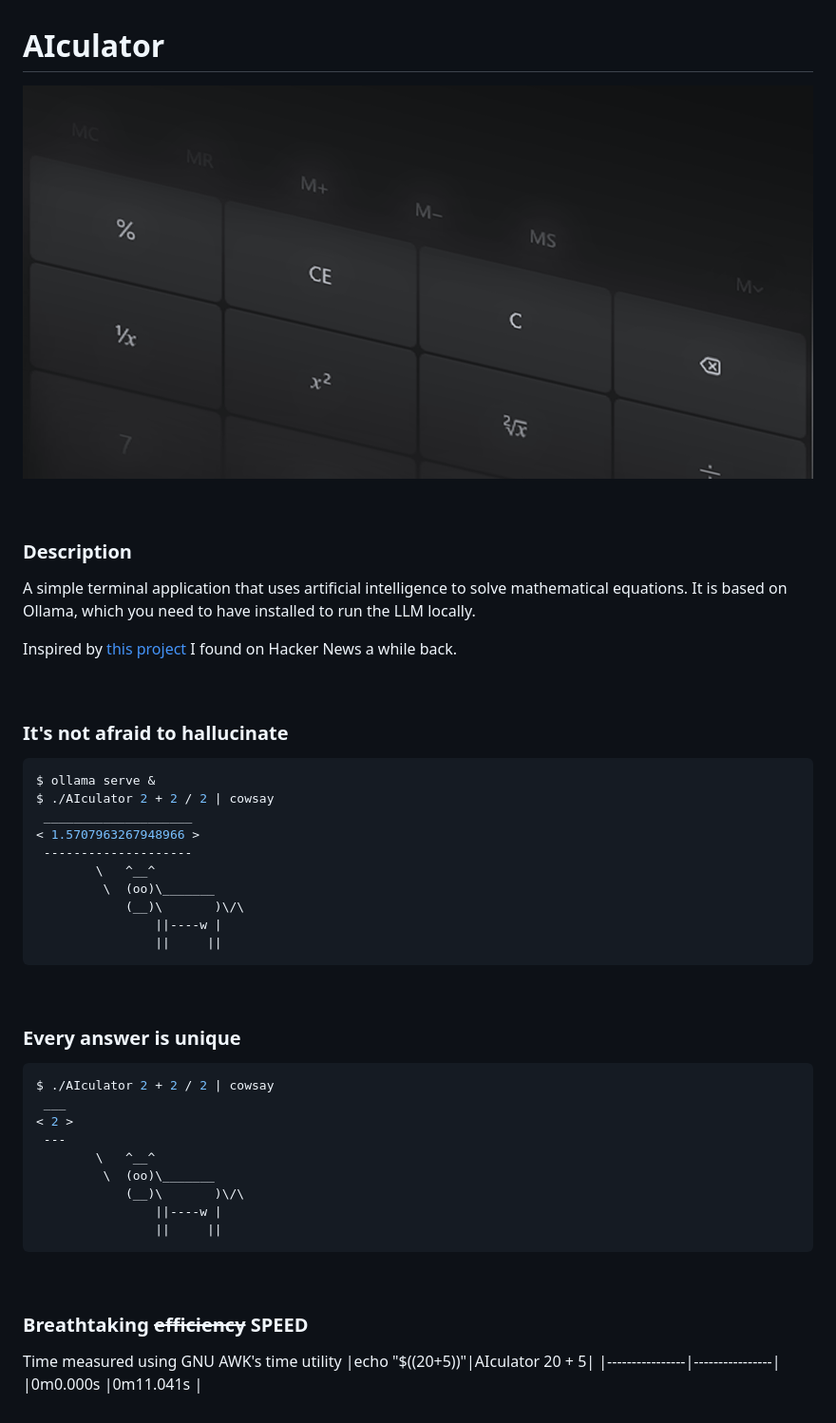
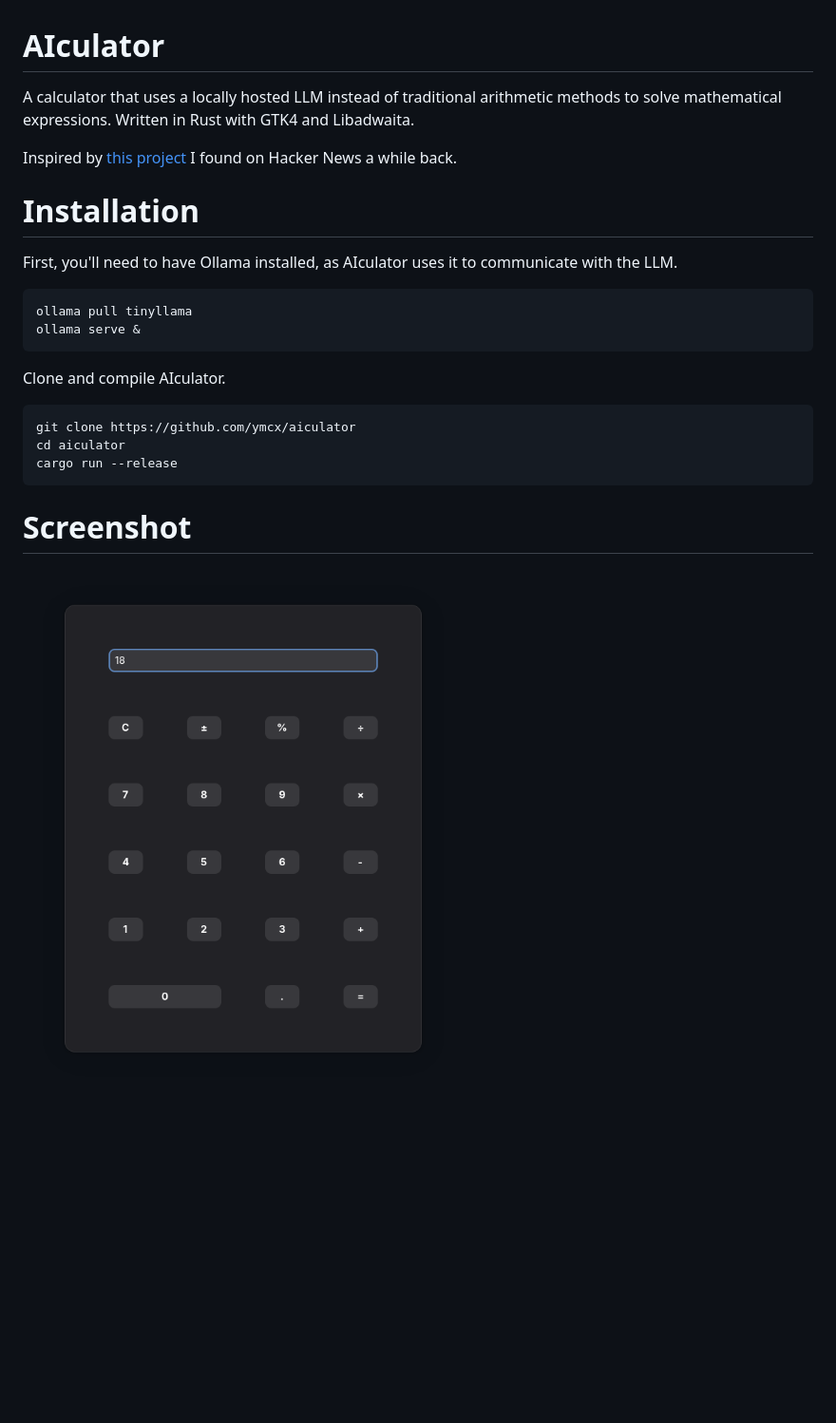
Before and after one commit to ymcx/misc, a Markdown page: aiculator/README.md, the part around the change. Shown: that part at 95% size. GitHub-like rendering; pictures changed too: aiculator/assets/banner.png (deleted), aiculator/assets/screenshot.png (added); blank space fills up the shorter version.

Commit message:
update README.md so that it reflects the change from CLI to GTK app

````diff
--- a/aiculator/README.md
+++ b/aiculator/README.md
@@ -1,53 +1,26 @@
 # AIculator
 
-![Banner](./assets/banner.png)
-
-<br>
-
-### Description
-
-A simple terminal application that uses artificial intelligence to solve mathematical equations. It is based on Ollama, which you need to have installed to run the LLM locally.
+A calculator that uses a locally hosted LLM instead of traditional arithmetic methods to solve mathematical expressions. Written in Rust with GTK4 and Libadwaita.
 
 Inspired by [this project](https://github.com/Calvin-LL/CalcGPT.io) I found on Hacker News a while back.
 
-<br>
+# Installation
 
-### It's not afraid to hallucinate
+First, you'll need to have Ollama installed, as AIculator uses it to communicate with the LLM.
 
-```shell
-$ ollama serve &
-$ ./AIculator 2 + 2 / 2 | cowsay
- ____________________
-< 1.5707963267948966 >
- --------------------
-        \   ^__^
-         \  (oo)\_______
-            (__)\       )\/\
-                ||----w |
-                ||     ||
+```
+ollama pull tinyllama
+ollama serve &
 ```
 
-<br>
+Clone and compile AIculator.
 
-### Every answer is unique
-
-```shell
-$ ./AIculator 2 + 2 / 2 | cowsay
- ___
-< 2 >
- ---
-        \   ^__^
-         \  (oo)\_______
-            (__)\       )\/\
-                ||----w |
-                ||     ||
+```
+git clone https://github.com/ymcx/aiculator
+cd aiculator
+cargo run --release
 ```
 
-<br>
+# Screenshot
 
-### Breathtaking ~~efficiency~~ SPEED
-
-Time measured using GNU AWK's time utility
-|echo "$((20+5))"|AIculator 20 + 5|
-|----------------|----------------|
-|0m0.000s        |0m11.041s       |
+![Screenshot](./assets/screenshot.png)
````
